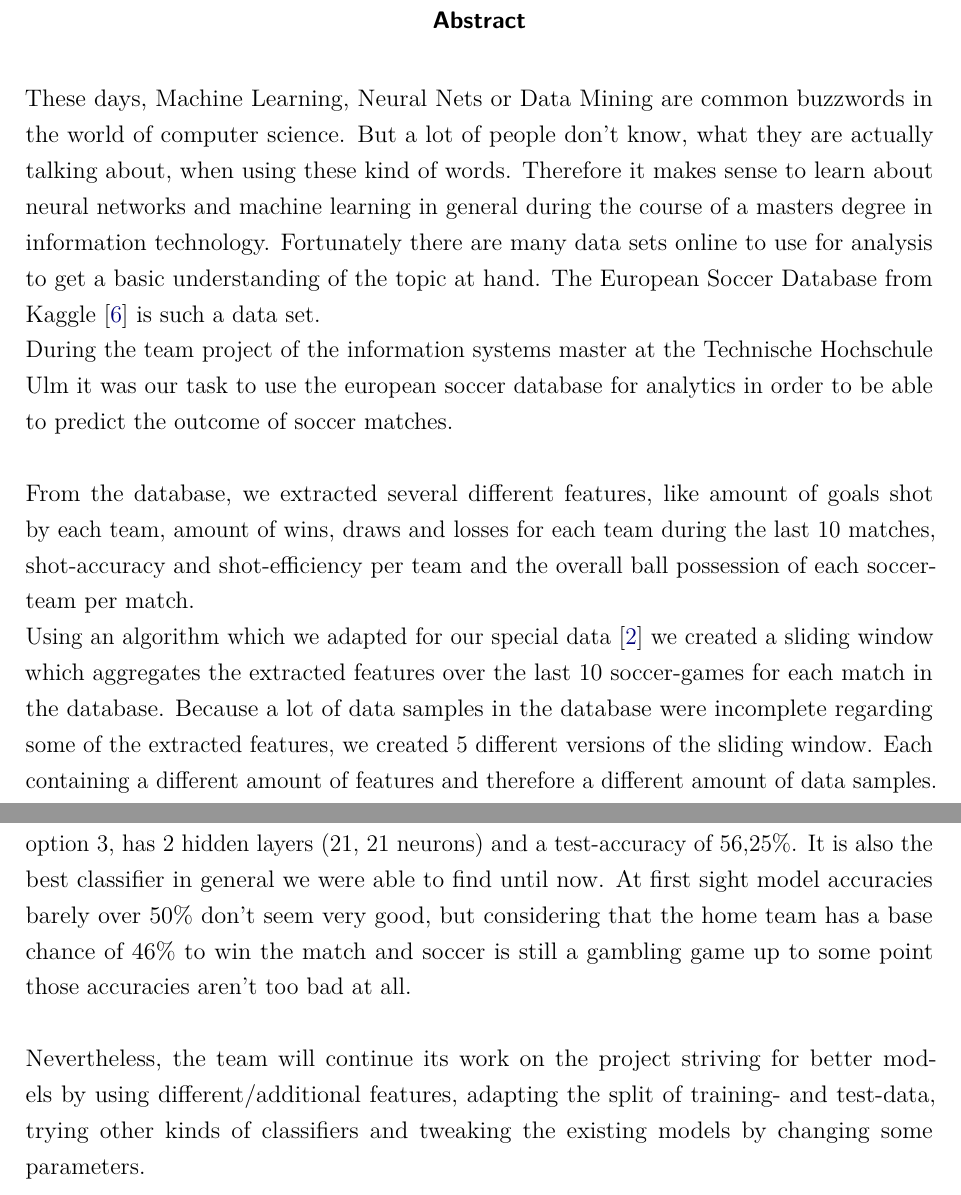
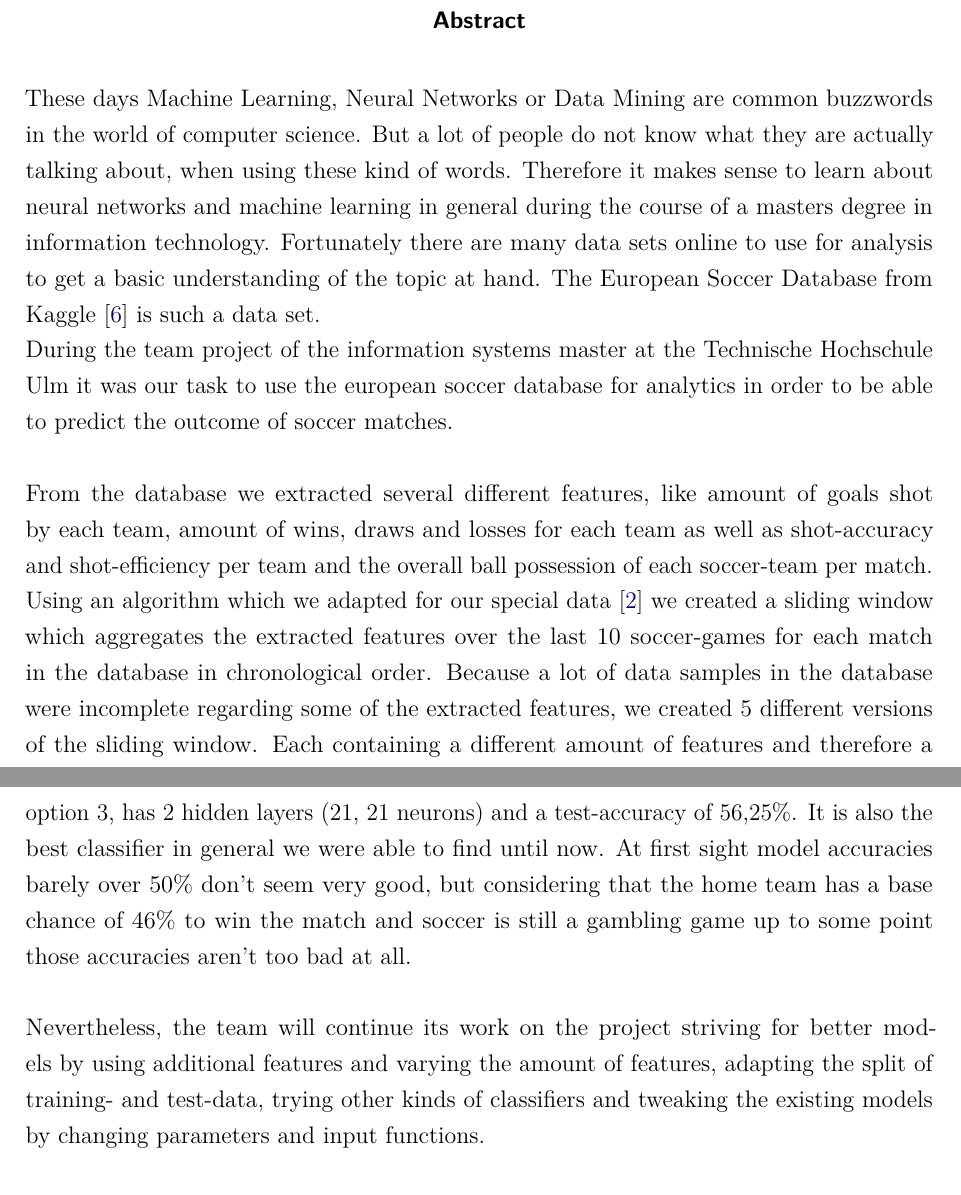
Before and after one commit to thu-soccer/project, a LaTeX thesis (reportLisasVorlage/main.tex, which reads reportLisasVorlage/content/abstract.tex): two parts of pages 3 and 4 of 81, joined at a grey line, cut so that both start at the same text. Compiled offline with pdfLaTeX.

Commit message:
minor corrections in abstract

```diff
--- a/reportLisasVorlage/content/abstract.tex
+++ b/reportLisasVorlage/content/abstract.tex
@@ -10,16 +10,16 @@
 
 \begin{abstract}
 
-These days, Machine Learning, Neural Nets or Data Mining are common buzzwords in the world of computer science. But a lot of people don't know, what they are actually talking about, when using these kind of words. Therefore it makes sense to learn about neural networks and machine learning in general during the course of a masters degree in information technology. Fortunately there are many data sets online to use for analysis to get a basic understanding of the topic at hand. The European Soccer Database from Kaggle \cite{kggl:2019} is such a data set.\newline
+These days Machine Learning, Neural Networks or Data Mining are common buzzwords in the world of computer science. But a lot of people do not know what they are actually talking about, when using these kind of words. Therefore it makes sense to learn about neural networks and machine learning in general during the course of a masters degree in information technology. Fortunately there are many data sets online to use for analysis to get a basic understanding of the topic at hand. The European Soccer Database from Kaggle \cite{kggl:2019} is such a data set.\newline
 During the team project of the information systems master at the Technische Hochschule Ulm it was our task to use the european soccer database for analytics in order to be able to predict the outcome of soccer matches.\\
 \\
-From the database, we extracted several different features, like amount of goals shot by each team, amount of wins, draws and losses for each team during the last 10 matches, shot-accuracy and shot-efficiency per team and the overall ball possession of each soccer-team per match.\newline
-Using an algorithm which we adapted for our special data \cite{sliding01} we created a sliding window which aggregates the extracted features over the last 10 soccer-games for each match in the database. Because a lot of data samples in the database were incomplete regarding some of the extracted features, we created 5 different versions of the sliding window. Each containing a different amount of features and therefore a different amount of data samples. This gives us the possibility to test classifiers with various different models and later pick the solution that works best. The sliding window option 1 uses the least amount of features (13 features) and has the highest number of data samples (20823 data samples). Option 2 has 21 features and 7033 data samples, option 3 uses 29 features and 7033 samples, option 4 contains 25 features and 6996 samples and option 5 has the most features (33) and 6996 data samples.\\
+From the database we extracted several different features, like amount of goals shot by each team, amount of wins, draws and losses for each team as well as shot-accuracy and shot-efficiency per team and the overall ball possession of each soccer-team per match.\newline
+Using an algorithm which we adapted for our special data \cite{sliding01} we created a sliding window which aggregates the extracted features over the last 10 soccer-games for each match in the database in chronological order. Because a lot of data samples in the database were incomplete regarding some of the extracted features, we created 5 different versions of the sliding window. Each containing a different amount of features and therefore a different amount of data samples. This gives us the possibility to test classifiers with various different models and later pick the solution that works best. The sliding window option 1 uses the least amount of features (13 features) and has the highest number of data samples (20823 data samples). Option 2 has 21 features and 7033 data samples, option 3 uses 29 features and 7033 samples, option 4 contains 25 features and 6996 samples and option 5 has the most features (33) and 6996 data samples.\\
 \\
 We used the 5 sliding window options to train and test various classifiers such as a Decision Tree, a Multi-Layer Perceptron and various different basic sequential neural nets. For the Decision Tree and the Multi-Layer Perceptron we used the scikit-learn API. For the basic sequential neural nets we used the Tensorflow/Keras framework, which is state of the art when doing data analytics tasks.\newline
 The decision tree using the first sliding window option and a depth of 4 gives us a test-accuracy of 52,95\%. The Multi-Layer Perceptron uses the sliding window option 1 aswell and has a test-accuracy of 53,45\%. It has 2 hidden layers with 52 and 32 neurons. The best version of the Keras Sequential Neural Network was trained with sliding window option 3, has 2 hidden layers (21, 21 neurons) and a test-accuracy of 56,25\%. It is also the best classifier in general we were able to find until now. At first sight model accuracies barely over 50\% don't seem very good, but considering that the home team has a base chance of 46\% to win the match and soccer is still a gambling game up to some point those accuracies aren't too bad at all.\\
 \\
-Nevertheless, the team will continue its work on the project striving for better models by using different/additional features, adapting the split of training- and test-data, trying other kinds of classifiers and tweaking the existing models by changing some parameters.
+Nevertheless, the team will continue its work on the project striving for better models by using additional features and varying the amount of features, adapting the split of training- and test-data, trying other kinds of classifiers and tweaking the existing models by changing parameters and input functions.
 
 
 \end{abstract}
```
